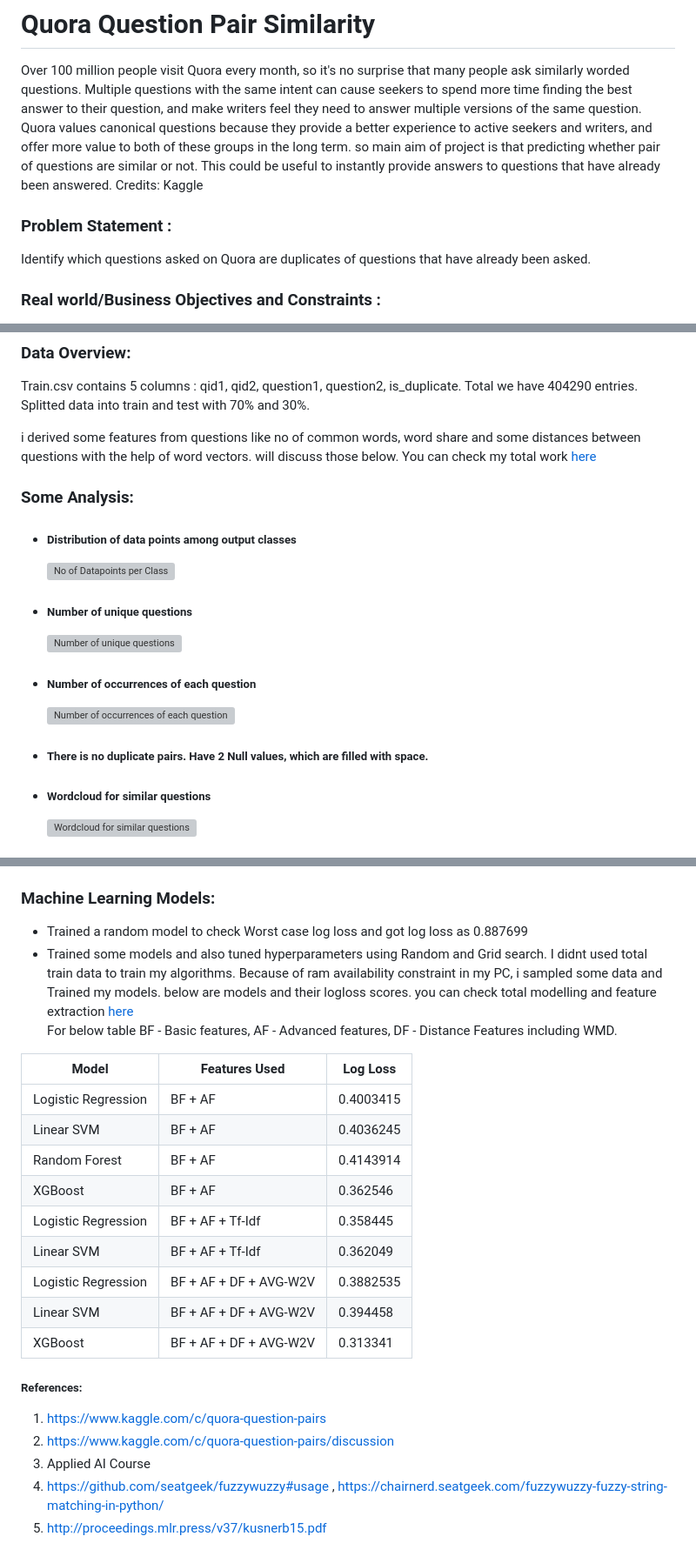
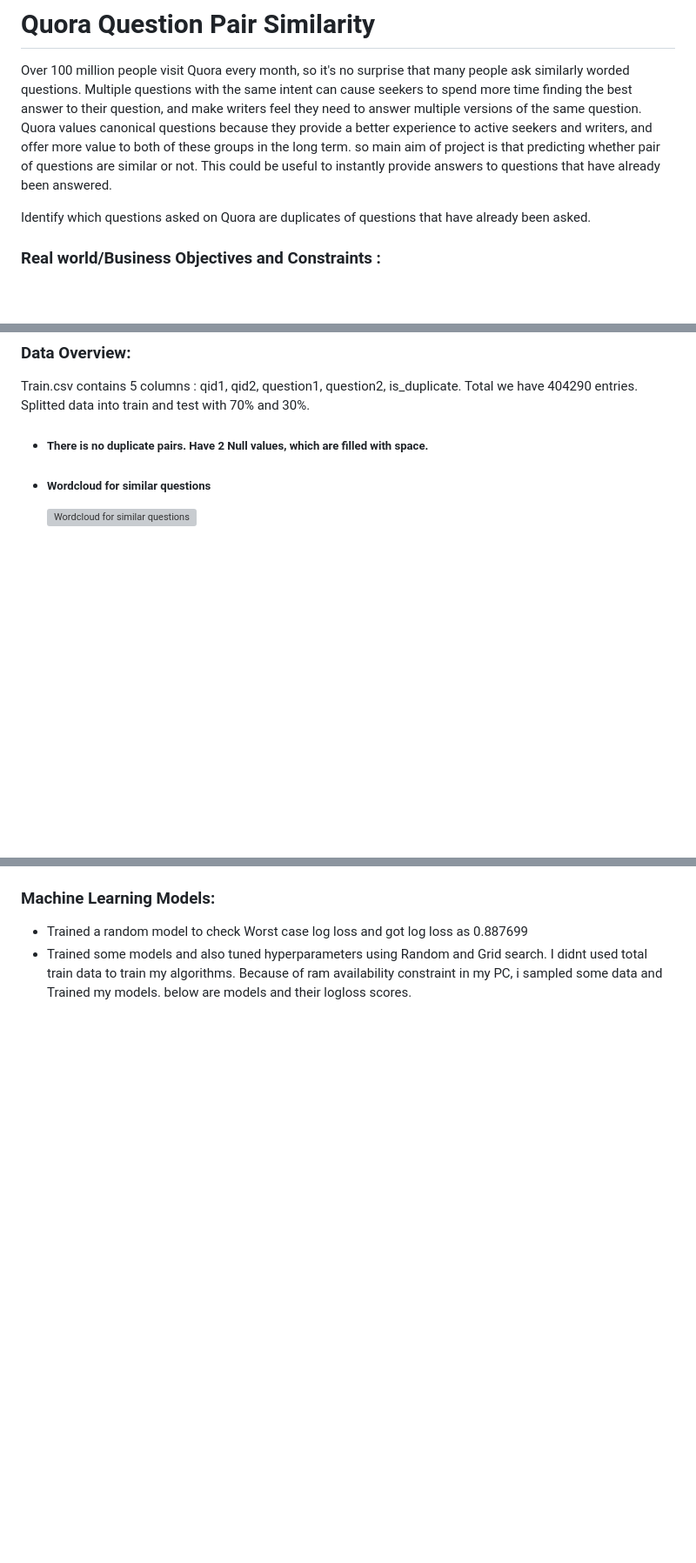
Before and after one commit to YashKumthekar8/Question-Pair-Similarity, a Markdown page: README.md, 3 parts joined by grey strips. Shown: that part at 87% size. GitHub-like rendering; blank space fills up the shorter version; grey boxes are pictures that could not be loaded.

```diff
--- a/README.md
+++ b/README.md
@@ -1,8 +1,7 @@
 # Quora Question Pair Similarity
 
 Over 100 million people visit Quora every month, so it's no surprise that many people ask similarly worded questions. Multiple questions with the same intent can cause seekers to spend more time finding the best answer to their question, and make writers feel they need to answer multiple versions of the same question. Quora values canonical questions because they provide a better experience to active seekers and writers, and offer more value to both of these groups in the long term.  so main aim of project is that predicting whether pair of questions are similar or not. This could be useful to instantly provide answers to questions that have already been answered.
-   Credits: Kaggle
-### Problem Statement :
+
 Identify which questions asked on Quora are duplicates of questions that have already been asked.
 
 ### Real world/Business Objectives and Constraints :
@@ -18,14 +17,7 @@ Identify which questions asked on Quora are duplicates of questions that have al
 ### Data Overview:
 Train.csv contains 5 columns : qid1, qid2, question1, question2, is_duplicate. Total we have 404290 entries. Splitted data into train and test with 70% and 30%.
 
-i derived some features from questions like no of common words, word share and some distances between questions with the help of word vectors. will discuss those below. You can check my total work [here](https://github.com/UdiBhaskar/Quora-Question-pair-similarity/blob/master/Quora%20Question%20pair%20similarity.ipynb)
-### Some Analysis:
-- ##### Distribution of data points among output classes
-   ![No of Datapoints per Class](https://github.com/UdiBhaskar/Quora-Question-pair-similarity/blob/master/Images/output_30_1.png "No of Datapoints per Class")
-- ##### Number of unique questions
-   ![Number of unique questions](https://github.com/UdiBhaskar/Quora-Question-pair-similarity/blob/master/Images/output_35_0.png "Number of unique questions")
-- ##### Number of occurrences of each question
-   ![Number of occurrences of each question](https://github.com/UdiBhaskar/Quora-Question-pair-similarity/blob/master/Images/output_39_1.png "Number of occurrences of each question")
+
 - ##### There is no duplicate pairs. Have 2 Null values, which are filled with space.
 - ##### Wordcloud for similar questions
    ![Wordcloud for similar questions](https://github.com/UdiBhaskar/Quora-Question-pair-similarity/blob/master/Images/output_71_1.png "Wordcloud for similar questions")
@@ -79,23 +44,3 @@ i derived some features from questions like no of common words, word share and s
 ### Machine Learning Models:
    - Trained a random model to check Worst case log loss and got log loss as 0.887699
-   - Trained some models and also tuned hyperparameters using Random and Grid search. I didnt used total train data to train my algorithms. Because of ram availability constraint in my PC, i sampled some data and Trained my models. below are models and their logloss scores. you can check total modelling and feature extraction [here](https://github.com/UdiBhaskar/Quora-Question-pair-similarity/blob/master/Quora%20Question%20pair%20similarity.ipynb)
-   For below table BF - Basic features, AF - Advanced features, DF - Distance Features including WMD.
-
-| Model         | Features Used | Log Loss |
-| ------------- | ------------- | ------------- |
-| Logistic Regression  | BF + AF  | 0.4003415  |
-| Linear SVM           | BF + AF  | 0.4036245  |
-| Random Forest  | BF + AF  | 0.4143914  |
-| XGBoost  | BF + AF  | 0.362546  |
-| Logistic Regression  | BF + AF + Tf-Idf  | 0.358445  |
-| Linear SVM  | BF + AF + Tf-Idf  | 0.362049  |
-| Logistic Regression  | BF + AF + DF + AVG-W2V  | 0.3882535  |
-| Linear SVM  |  BF + AF + DF + AVG-W2V  | 0.394458  |
-| XGBoost  | BF + AF + DF + AVG-W2V  | 0.313341  |
-
-##### References:
-1. https://www.kaggle.com/c/quora-question-pairs
-2. https://www.kaggle.com/c/quora-question-pairs/discussion
-3. Applied AI Course
-4. https://github.com/seatgeek/fuzzywuzzy#usage , https://chairnerd.seatgeek.com/fuzzywuzzy-fuzzy-string-matching-in-python/
-5. http://proceedings.mlr.press/v37/kusnerb15.pdf
+   - Trained some models and also tuned hyperparameters using Random and Grid search. I didnt used total train data to train my algorithms. Because of ram availability constraint in my PC, i sampled some data and Trained my models. below are models and their logloss scores.
```
Also changed, not shown: other parts of README.md (+2 -29 lines).
